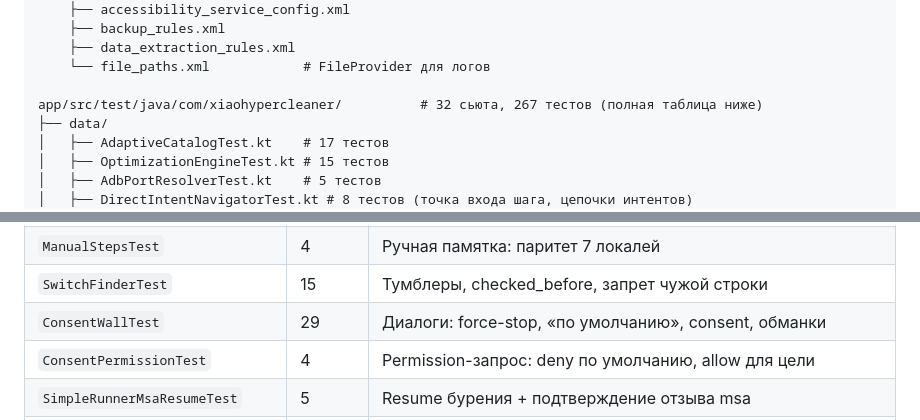
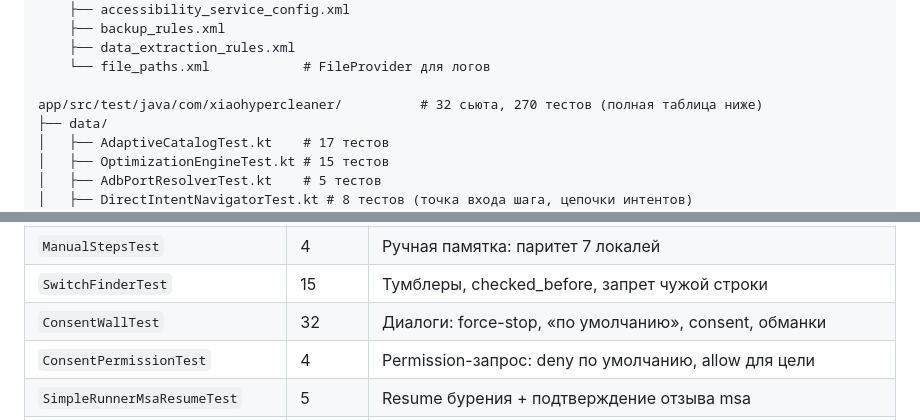
Before and after one commit to elthebestdevelopman-cyber/XiaoHyperCleaner, a Markdown page: README.md, 2 parts joined by grey strips. GitHub-like rendering.

```diff
--- a/README.md
+++ b/README.md
@@ -313,7 +313,7 @@ app/src/main/res/
     ├── data_extraction_rules.xml
     └── file_paths.xml            # FileProvider для логов
 
-app/src/test/java/com/xiaohypercleaner/          # 32 сьюта, 267 тестов (полная таблица ниже)
+app/src/test/java/com/xiaohypercleaner/          # 32 сьюта, 270 тестов (полная таблица ниже)
 ├── data/
 │   ├── AdaptiveCatalogTest.kt    # 17 тестов
 │   ├── OptimizationEngineTest.kt # 15 тестов
@@ -407,7 +407,7 @@ app/src/test/java/com/xiaohypercleaner/          # 32 сьюта, 267 тесто
 | `DirectIntentNavigatorTest`   | 8      | Точка входа шага: launcher, прямые экраны настроек   |
 | `ManualStepsTest`             | 4      | Ручная памятка: паритет 7 локалей                  |
 | `SwitchFinderTest`            | 15     | Тумблеры, checked_before, запрет чужой строки      |
-| `ConsentWallTest`             | 29     | Диалоги: force-stop, «по умолчанию», consent, обманки |
+| `ConsentWallTest`             | 32     | Диалоги: force-stop, «по умолчанию», consent, обманки |
 | `ConsentPermissionTest`       | 4      | Permission-запрос: deny по умолчанию, allow для цели |
 | `SimpleRunnerMsaResumeTest`   | 5      | Resume бурения + подтверждение отзыва msa          |
 | `SimpleRunnerMsaRevokeTest`   | 3      | Отзыв msa: кнопка диалога, отсчёт, подтверждение   |
```
Also changed, not shown: README.en.md (+2 -2 lines).
